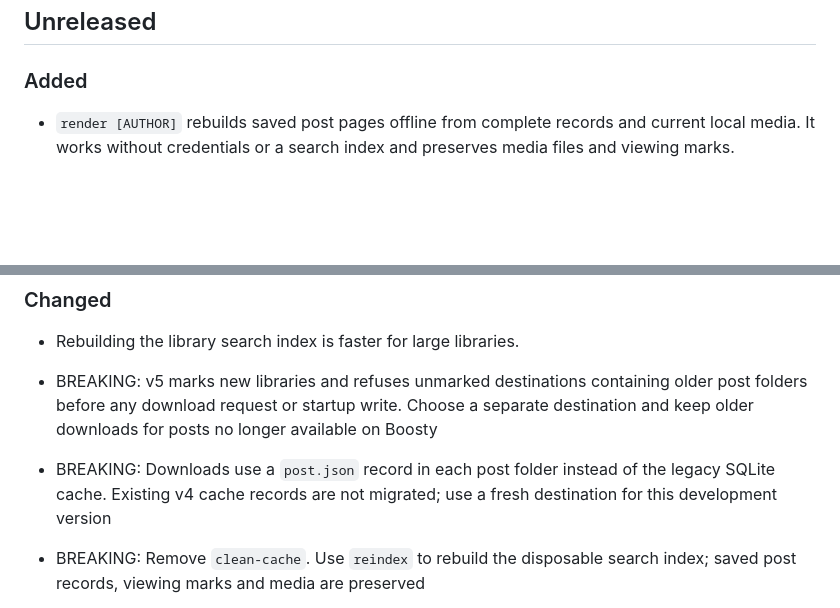
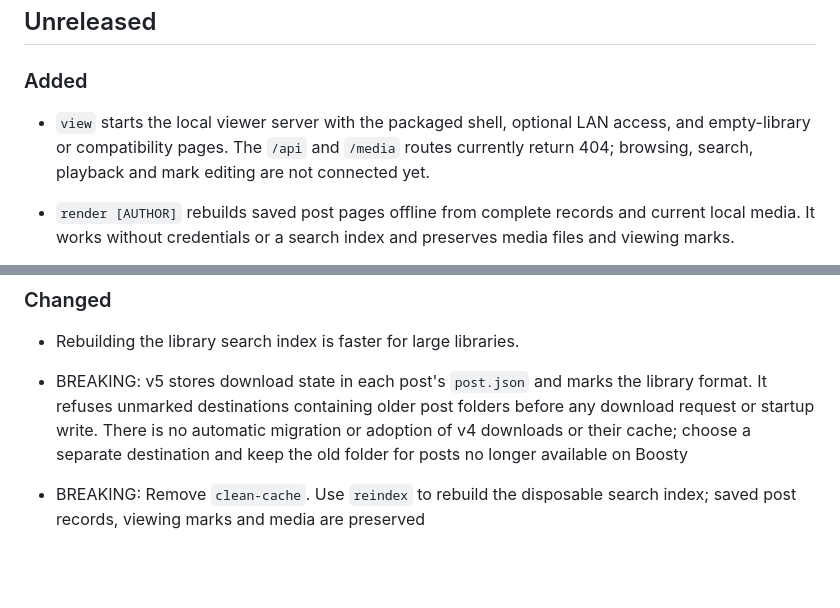
Before and after one commit to Glitchy-Sheep/boosty-downloader, a Markdown page: CHANGELOG.md, 2 parts joined by grey strips. Drawn GitHub-style; blank space fills up the shorter version.

Commit message:
docs: consolidate v5 storage and compatibility release notes

```diff
--- a/CHANGELOG.md
+++ b/CHANGELOG.md
@@ -1,6 +1,8 @@
 ## Unreleased
 
 ### Added
+
+- `view` starts the local viewer server with the packaged shell, optional LAN access, and empty-library or compatibility pages. The `/api` and `/media` routes currently return 404; browsing, search, playback and mark editing are not connected yet.
 
 - `render [AUTHOR]` rebuilds saved post pages offline from complete records and current local media. It works without credentials or a search index and preserves media files and viewing marks.
 
@@ -21,8 +23,7 @@
 
 - Rebuilding the library search index is faster for large libraries.
 
-- BREAKING: v5 marks new libraries and refuses unmarked destinations containing older post folders before any download request or startup write. Choose a separate destination and keep older downloads for posts no longer available on Boosty
-- BREAKING: Downloads use a `post.json` record in each post folder instead of the legacy SQLite cache. Existing v4 cache records are not migrated; use a fresh destination for this development version
+- BREAKING: v5 stores download state in each post's `post.json` and marks the library format. It refuses unmarked destinations containing older post folders before any download request or startup write. There is no automatic migration or adoption of v4 downloads or their cache; choose a separate destination and keep the old folder for posts no longer available on Boosty
 - BREAKING: Remove `clean-cache`. Use `reindex` to rebuild the disposable search index; saved post records, viewing marks and media are preserved
 - BREAKING: `--cache-dir PATH` now places one library-wide search index at `PATH/index.db`, without an author subdirectory. It no longer controls download state
 - Every saved `post.html` is built from the complete post record, including media saved on earlier runs and placeholders for media not downloaded yet. Content filters select media transfers, and changing filters on a later run adds to the same page
```
